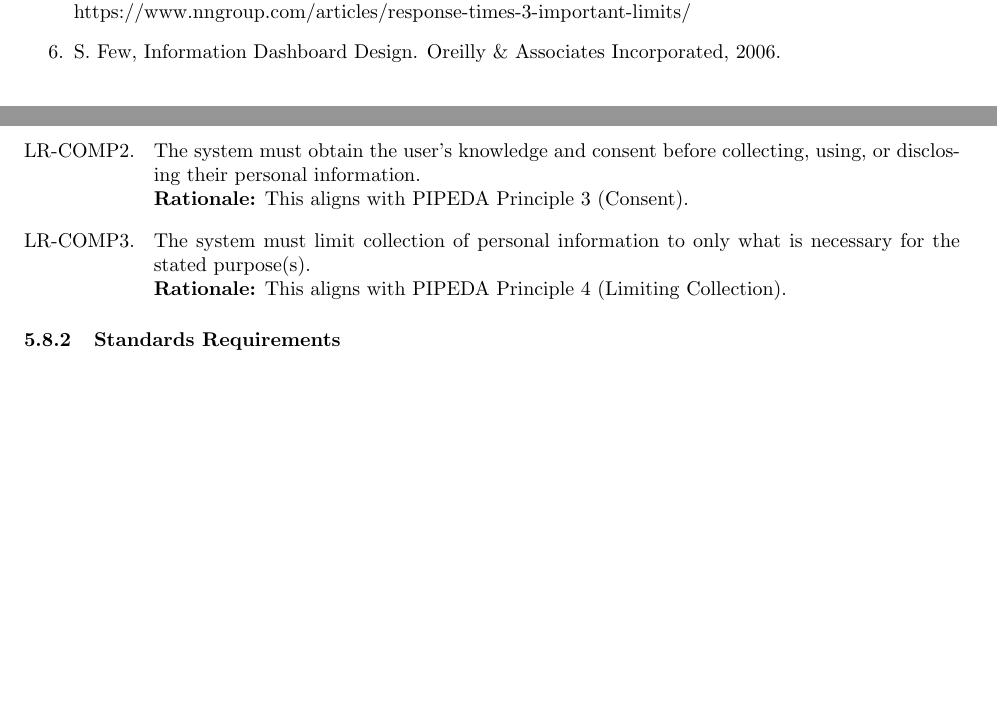
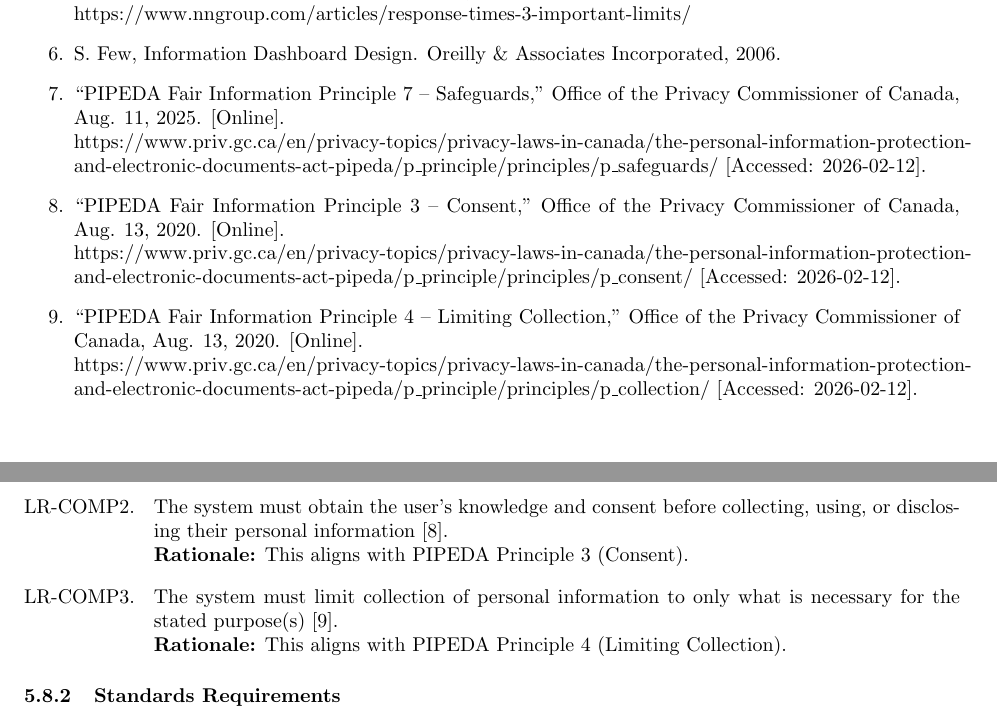
Before and after one commit to rv810/3A04-T02-Team3, a LaTeX document (SE3A04_D1_Template.tex, which reads SE3A04_D1_Introduction.tex, SE3A04_D1_NonFunctional.tex): two parts of pages 3 and 17 of 18, joined at a grey line, cut so that both start at the same text, the shorter picture padded with empty space. Compiled offline with pdfLaTeX.

Commit message:
added references for 5.8

```diff
--- a/SE3A04_D1_Introduction.tex
+++ b/SE3A04_D1_Introduction.tex
@@ -54,6 +54,10 @@
 	\item A. Harley, “Icon Usability,” Nielsen Norman Group, Jul. 27, 2014. https://www.nngroup.com/articles/icon-usability/
 	\item J. Nielsen, “Response Time Limits: Article by Jakob Nielsen,” Nielsen Norman Group, Jan. 01, 1993. https://www.nngroup.com/articles/response-times-3-important-limits/‌
 	\item S. Few, Information Dashboard Design. Oreilly \& Associates Incorporated, 2006.
+	\item “PIPEDA Fair Information Principle 7 – Safeguards,” Office of the Privacy Commissioner of Canada, Aug. 11, 2025. [Online]. \\ https://www.priv.gc.ca/en/privacy-topics/privacy-laws-in-canada/the-personal-information-protection-and-electronic-documents-act-pipeda/p\_principle/principles/p\_safeguards/ [Accessed: 2026-02-12].
+    \item “PIPEDA Fair Information Principle 3 – Consent,” Office of the Privacy Commissioner of Canada, Aug. 13, 2020. [Online]. \\  https://www.priv.gc.ca/en/privacy-topics/privacy-laws-in-canada/the-personal-information-protection-and-electronic-documents-act-pipeda/p\_principle/principles/p\_consent/ [Accessed: 2026-02-12].
+    \item “PIPEDA Fair Information Principle 4 – Limiting Collection,” Office of the Privacy Commissioner of Canada, Aug. 13, 2020. [Online]. \\ https://www.priv.gc.ca/en/privacy-topics/privacy-laws-in-canada/the-personal-information-protection-and-electronic-documents-act-pipeda/p\_principle/principles/p\_collection/ [Accessed: 2026-02-12].
+
 
 ‌
 
--- a/SE3A04_D1_NonFunctional.tex
+++ b/SE3A04_D1_NonFunctional.tex
@@ -365,17 +365,17 @@ N/A
 \label{ssub:compliance_requirements}
 % Begin SubSubSection
 \begin{enumerate}[{LR-COMP}1. ]
-	\item Personal information handled by the system must be protected against loss, theft, and unauthorized access, disclosure, copying, use, or modification. \\
+	\item Personal information handled by the system must be protected against loss, theft, and unauthorized access, disclosure, copying, use, or modification [7]. \\
     {\bf Rationale:} This aligns with PIPEDA Principle 7 (Safeguards), which requires appropriate protection of personal information.
 \end{enumerate}
 
 \begin{enumerate}[{LR-COMP}2. ]
-	\item The system must obtain the user’s knowledge and consent before collecting, using, or disclosing their personal information. \\
+	\item The system must obtain the user’s knowledge and consent before collecting, using, or disclosing their personal information [8]. \\
     {\bf Rationale:} This aligns with PIPEDA Principle 3 (Consent).
 \end{enumerate}
 
 \begin{enumerate}[{LR-COMP}3. ]
-	\item The system must limit collection of personal information to only what is necessary for the stated purpose(s). \\
+	\item The system must limit collection of personal information to only what is necessary for the stated purpose(s) [9]. \\
     {\bf Rationale:} This aligns with PIPEDA Principle 4 (Limiting Collection).
 \end{enumerate}
 % End SubSubSection
```
